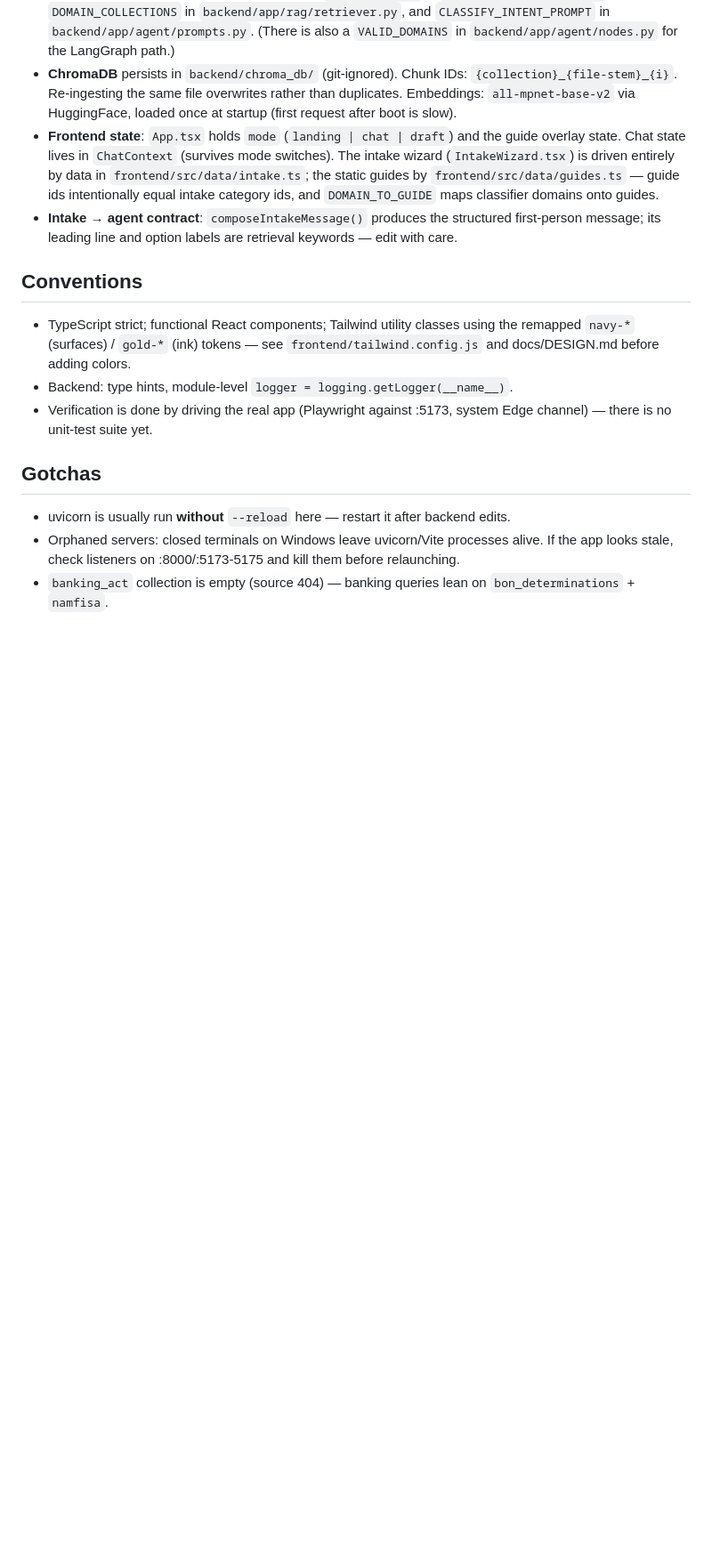
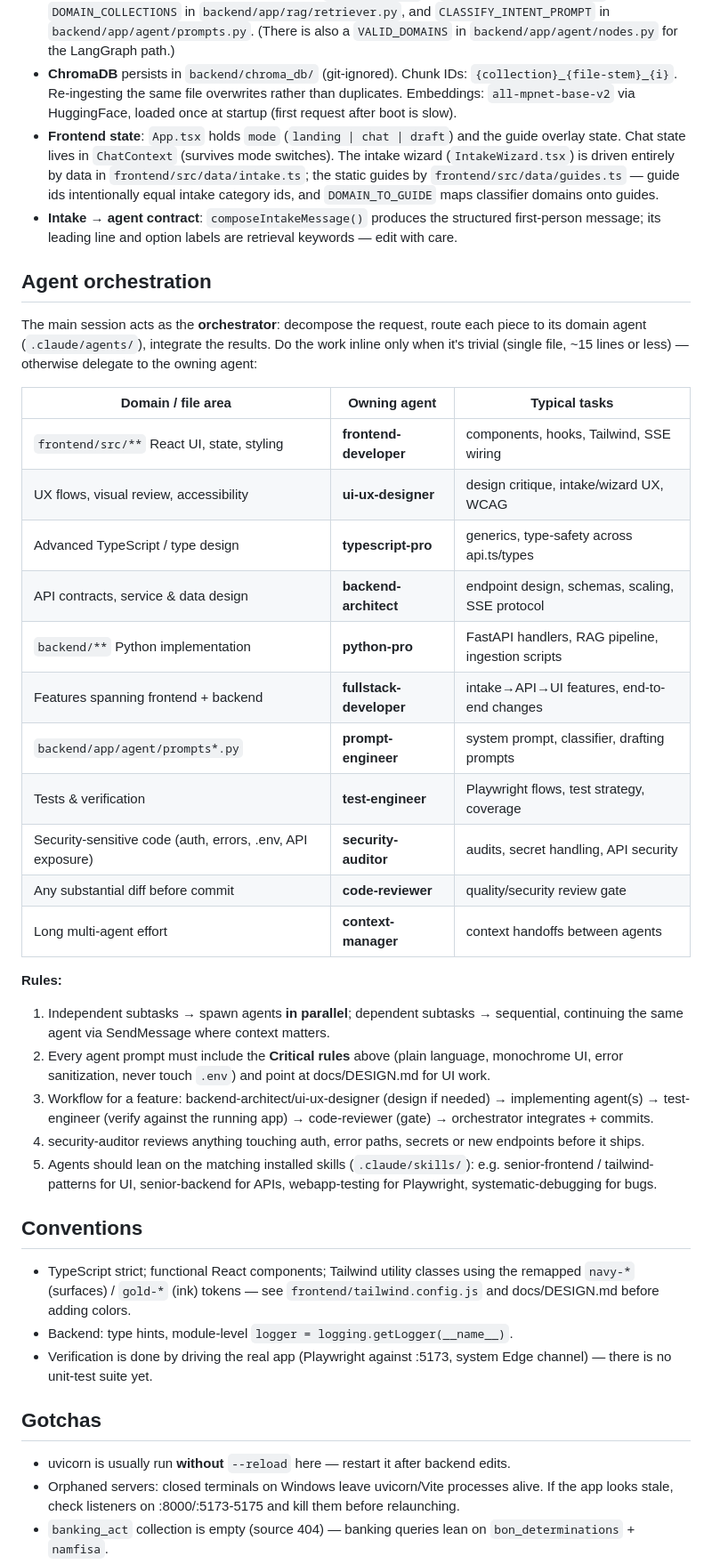
Before and after one commit to keenanswift101/swift_legal_advisor, a Markdown page: CLAUDE.md, the part around the change. Shown at 89% size. GitHub-like rendering; blank space fills up the shorter version.

Commit message:
CLAUDE.md: agent orchestration policy — domain routing table + workflow rules
Co-Authored-By: Claude Fable 5 <noreply@anthropic.com>

```diff
--- a/CLAUDE.md
+++ b/CLAUDE.md
@@ -63,6 +63,42 @@ python scripts/ingest_gazette_pdfs.py  # corpus/ gazettes
   first-person message; its leading line and option labels are retrieval
   keywords — edit with care.
 
+## Agent orchestration
+
+The main session acts as the **orchestrator**: decompose the request, route each
+piece to its domain agent (`.claude/agents/`), integrate the results. Do the
+work inline only when it's trivial (single file, ~15 lines or less) — otherwise
+delegate to the owning agent:
+
+| Domain / file area | Owning agent | Typical tasks |
+|---|---|---|
+| `frontend/src/**` React UI, state, styling | **frontend-developer** | components, hooks, Tailwind, SSE wiring |
+| UX flows, visual review, accessibility | **ui-ux-designer** | design critique, intake/wizard UX, WCAG |
+| Advanced TypeScript / type design | **typescript-pro** | generics, type-safety across api.ts/types |
+| API contracts, service & data design | **backend-architect** | endpoint design, schemas, scaling, SSE protocol |
+| `backend/**` Python implementation | **python-pro** | FastAPI handlers, RAG pipeline, ingestion scripts |
+| Features spanning frontend + backend | **fullstack-developer** | intake→API→UI features, end-to-end changes |
+| `backend/app/agent/prompts*.py` | **prompt-engineer** | system prompt, classifier, drafting prompts |
+| Tests & verification | **test-engineer** | Playwright flows, test strategy, coverage |
+| Security-sensitive code (auth, errors, .env, API exposure) | **security-auditor** | audits, secret handling, API security |
+| Any substantial diff before commit | **code-reviewer** | quality/security review gate |
+| Long multi-agent effort | **context-manager** | context handoffs between agents |
+
+**Rules:**
+1. Independent subtasks → spawn agents **in parallel**; dependent subtasks →
+   sequential, continuing the same agent via SendMessage where context matters.
+2. Every agent prompt must include the **Critical rules** above (plain language,
+   monochrome UI, error sanitization, never touch `.env`) and point at
+   docs/DESIGN.md for UI work.
+3. Workflow for a feature: backend-architect/ui-ux-designer (design if needed)
+   → implementing agent(s) → test-engineer (verify against the running app) →
+   code-reviewer (gate) → orchestrator integrates + commits.
+4. security-auditor reviews anything touching auth, error paths, secrets or new
+   endpoints before it ships.
+5. Agents should lean on the matching installed skills (`.claude/skills/`):
+   e.g. senior-frontend / tailwind-patterns for UI, senior-backend for APIs,
+   webapp-testing for Playwright, systematic-debugging for bugs.
+
 ## Conventions
 
 - TypeScript strict; functional React components; Tailwind utility classes using
```
